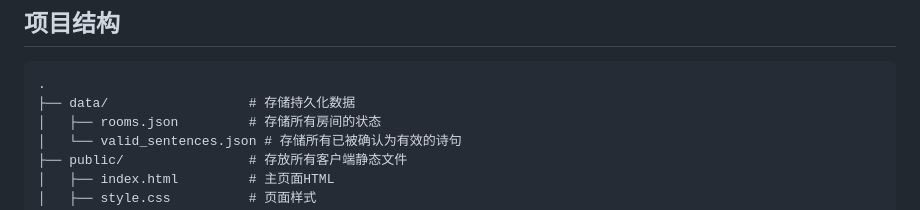
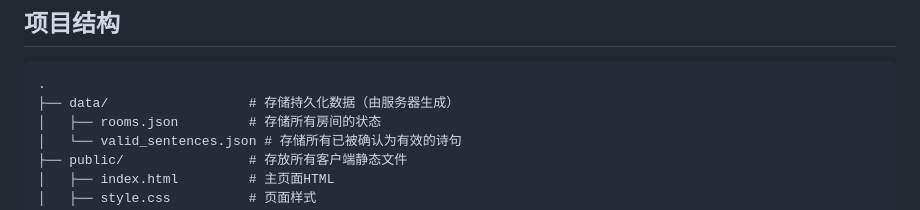
Before and after one commit to ZoopingZhou/PoetryGame, a Markdown page: readme.md, the part around the change. Rendered like a GitHub page.

````diff
--- a/readme.md
+++ b/readme.md
@@ -30,7 +30,7 @@
 
 ```
 .
-├── data/                  # 存储持久化数据
+├── data/                  # 存储持久化数据（由服务器生成）
 │   ├── rooms.json         # 存储所有房间的状态
 │   └── valid_sentences.json # 存储所有已被确认为有效的诗句
 ├── public/                # 存放所有客户端静态文件
````
